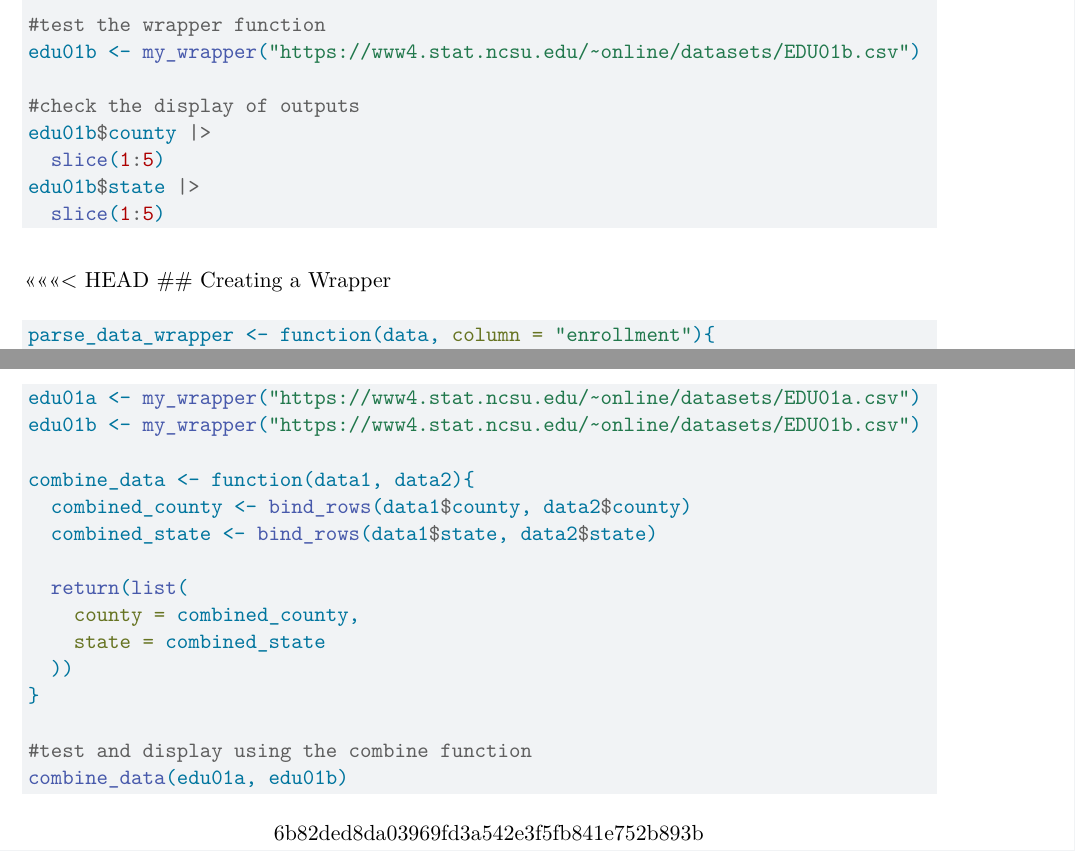
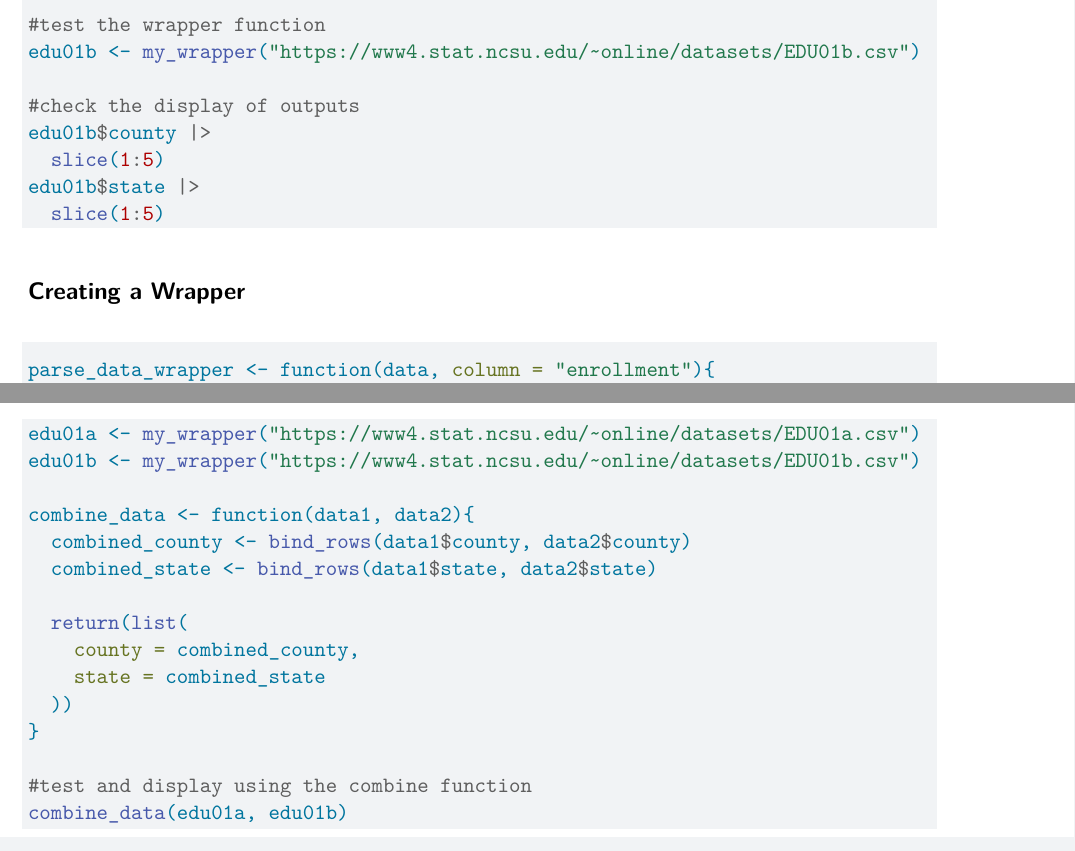
Before and after one commit to ksramesh26/Project1_ST558, a Quarto document (Project1.qmd): two parts of pages 7 and 8 of 8, joined at a grey line, cut so that both start at the same text. Rendered offline with R 4.5, knitr and Pandoc in place of Quarto, then LaTeX, with nearby package versions; the code chunks are not run, so their results and figures are left out.

Commit message:
test commit to fix pull issues

````diff
--- a/Project1.qmd
+++ b/Project1.qmd
@@ -314,7 +314,7 @@ edu01b$state |>
   slice(1:5)
 ```
 
-<<<<<<< HEAD
+
 ## Creating a Wrapper
 
 ```{r}
@@ -403,4 +380,6 @@ combine_data <- function(data1, data2){
 #test and display using the combine function
 combine_data(edu01a, edu01b)
 ```
->>>>>>> 6b82ded8da03969fd3a542e3f5fb841e752b893b
+
+
+## Writing a Generic Function for Summarizing
````
Also changed, not shown: Project1.qmd (23 more changed lines).
